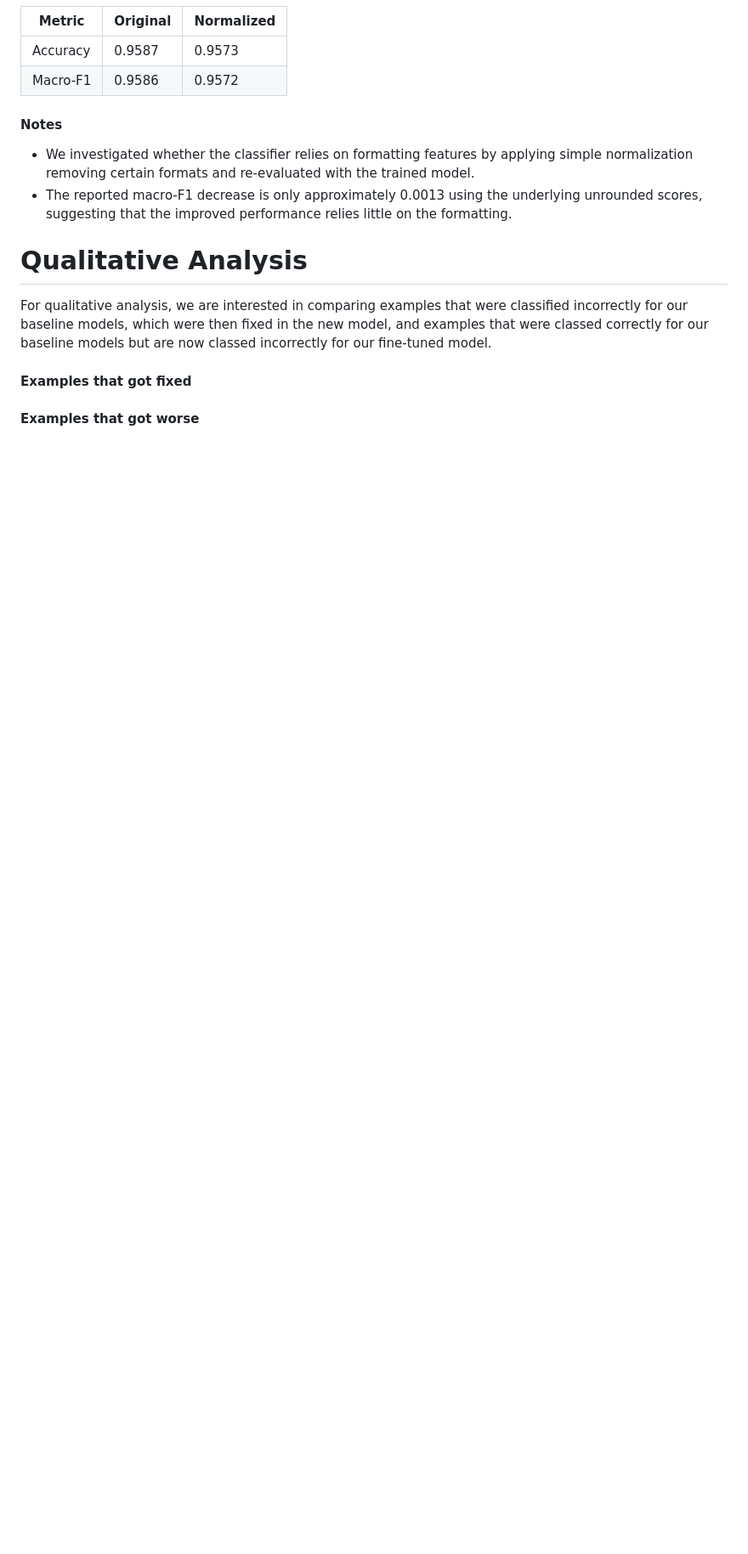
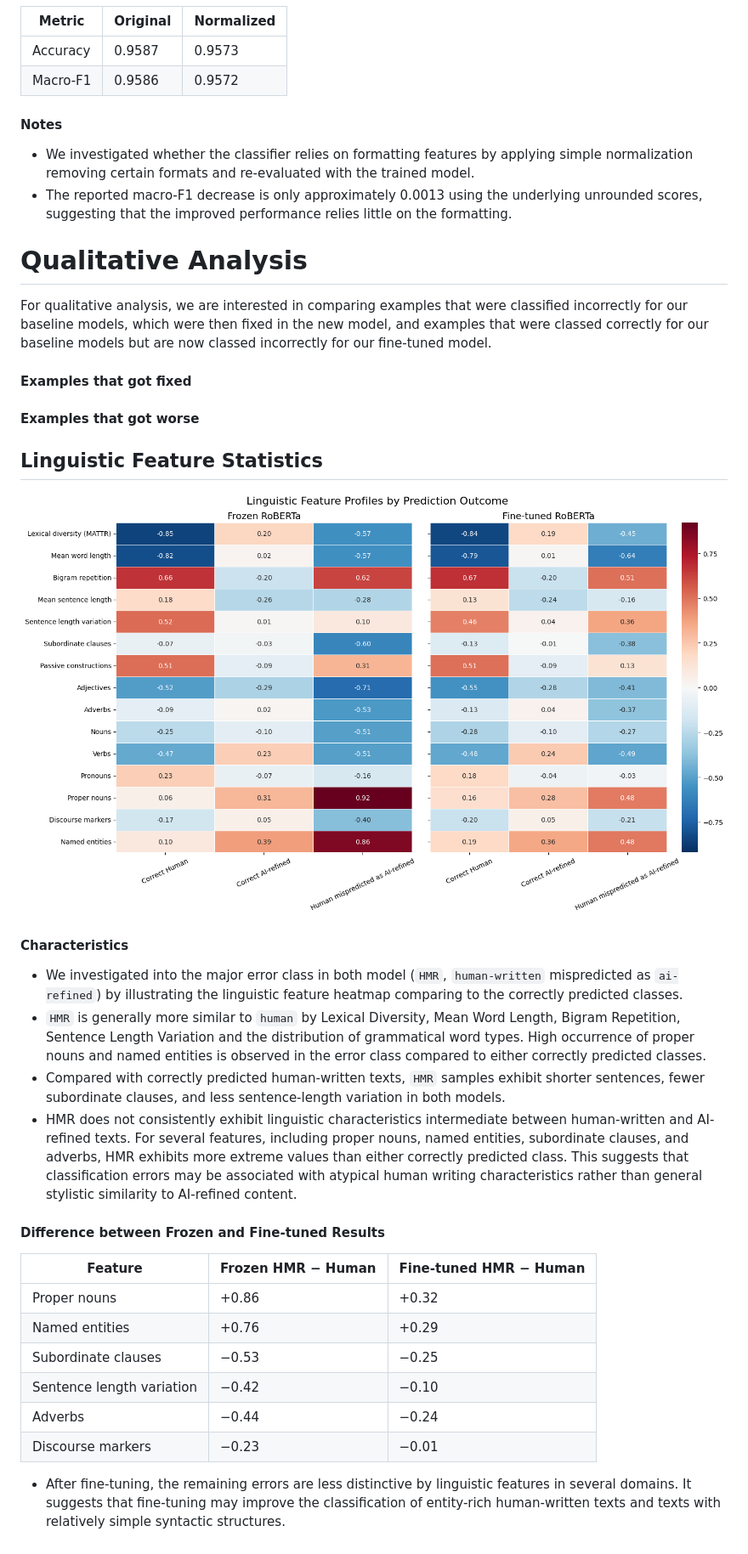
Before and after one commit to yushkong/LING-342, a Markdown page: Comparative-Analysis_finetuned.md, the part around the change. Shown at 85% size. Rendered like a GitHub page; pictures changed too: images/ling-feature_by_prediction.png (added); blank space fills up the shorter version.

Commit message:
updates linguistic analysis

```diff
--- a/Comparative-Analysis_finetuned.md
+++ b/Comparative-Analysis_finetuned.md
@@ -105,3 +105,23 @@ For qualitative analysis, we are interested in comparing examples that were clas
 #### Examples that got fixed
 
 #### Examples that got worse
+
+
+## Linguistic Feature Statistics
+![HeatMap](/images/ling-feature_by_prediction.png)
+#### Characteristics
+- We investigated into the major error class in both model (`HMR`, `human-written` mispredicted as `ai-refined`) by illustrating the linguistic feature heatmap comparing to the correctly predicted classes.
+- `HMR` is generally more similar to `human` by Lexical Diversity, Mean Word Length, Bigram Repetition, Sentence Length Variation and the distribution of grammatical word types. High occurrence of proper nouns and named entities is observed in the error class compared to either correctly predicted classes.
+- Compared with correctly predicted human-written texts, `HMR` samples exhibit shorter sentences, fewer subordinate clauses, and less sentence-length variation in both models.
+- HMR does not consistently exhibit linguistic characteristics intermediate between human-written and AI-refined texts. For several features, including proper nouns, named entities, subordinate clauses, and adverbs, HMR exhibits more extreme values than either correctly predicted class. This suggests that classification errors may be associated with atypical human writing characteristics rather than general stylistic similarity to AI-refined content.
+
+#### Difference between Frozen and Fine-tuned Results
+Feature	| Frozen HMR − Human | Fine-tuned HMR − Human
+| --- | --- | --- |
+Proper nouns | +0.86	| +0.32
+Named entities | +0.76 | +0.29
+Subordinate clauses	| −0.53	| −0.25
+Sentence length variation | −0.42 | −0.10
+Adverbs	| −0.44	| −0.24
+Discourse markers | −0.23 | −0.01
+- After fine-tuning, the remaining errors are less distinctive by linguistic features in several domains. It suggests that fine-tuning may improve the classification of entity-rich human-written texts and texts with relatively simple syntactic structures.
```
Also changed, not shown: 1 other file.
